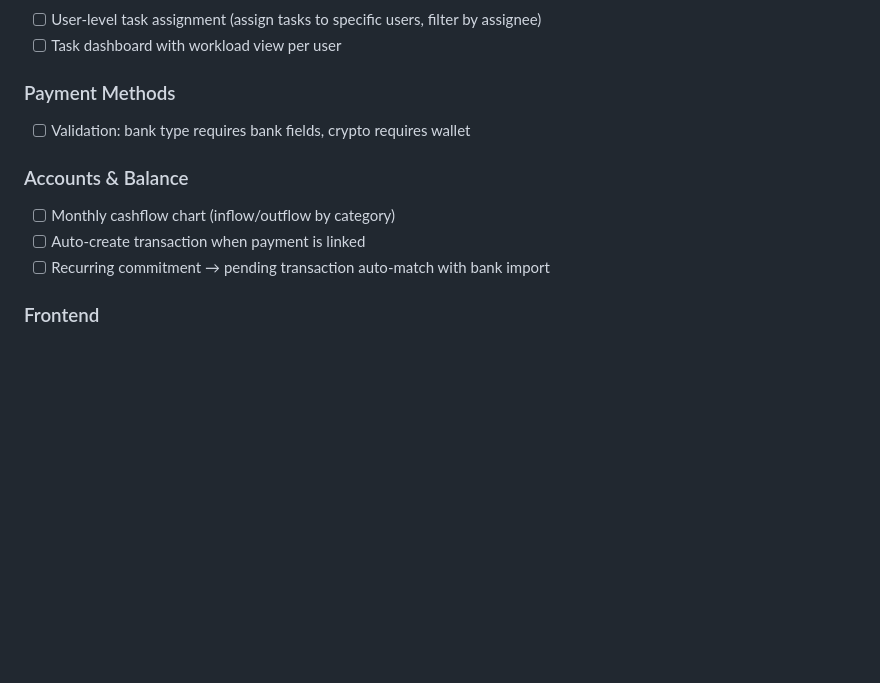
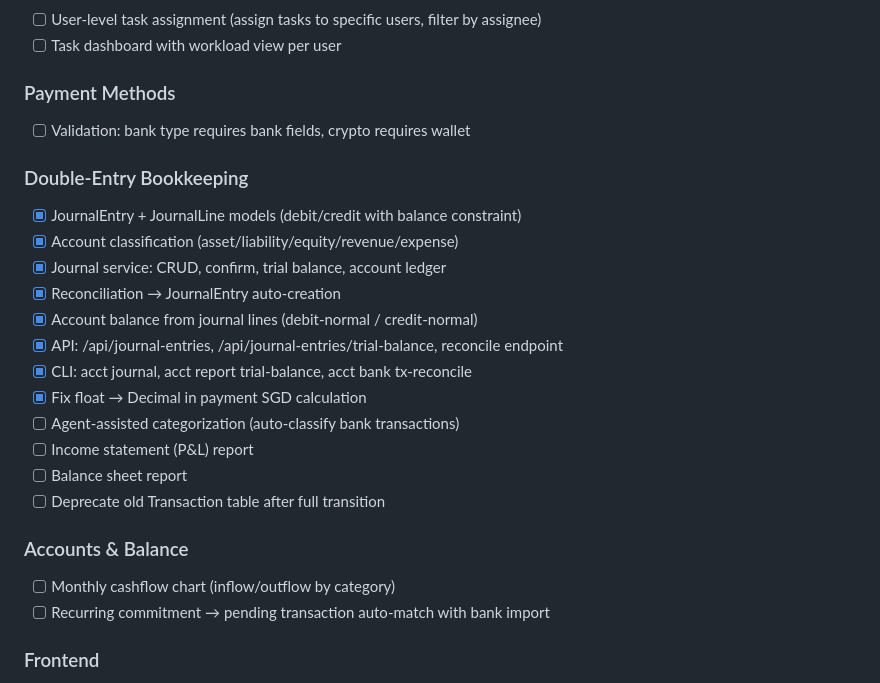
Before and after one commit to BufferLine/backoffice, a Markdown page: ROADMAP.md, the part around the change. Rendered like a GitHub page; blank space fills up the shorter version.

Commit message:
docs: add double-entry bookkeeping section to roadmap
Co-Authored-By: Claude Opus 4.6 (1M context) <noreply@anthropic.com>

```diff
--- a/ROADMAP.md
+++ b/ROADMAP.md
@@ -143,9 +143,22 @@ Modular integration architecture: each provider is a plugin with API client, web
 ### Payment Methods
 - [ ] Validation: bank type requires bank fields, crypto requires wallet
 
+### Double-Entry Bookkeeping
+- [x] JournalEntry + JournalLine models (debit/credit with balance constraint)
+- [x] Account classification (asset/liability/equity/revenue/expense)
+- [x] Journal service: CRUD, confirm, trial balance, account ledger
+- [x] Reconciliation → JournalEntry auto-creation
+- [x] Account balance from journal lines (debit-normal / credit-normal)
+- [x] API: /api/journal-entries, /api/journal-entries/trial-balance, reconcile endpoint
+- [x] CLI: acct journal, acct report trial-balance, acct bank tx-reconcile
+- [x] Fix float → Decimal in payment SGD calculation
+- [ ] Agent-assisted categorization (auto-classify bank transactions)
+- [ ] Income statement (P&L) report
+- [ ] Balance sheet report
+- [ ] Deprecate old Transaction table after full transition
+
 ### Accounts & Balance
 - [ ] Monthly cashflow chart (inflow/outflow by category)
-- [ ] Auto-create transaction when payment is linked
 - [ ] Recurring commitment → pending transaction auto-match with bank import
 
 ### Frontend
```
